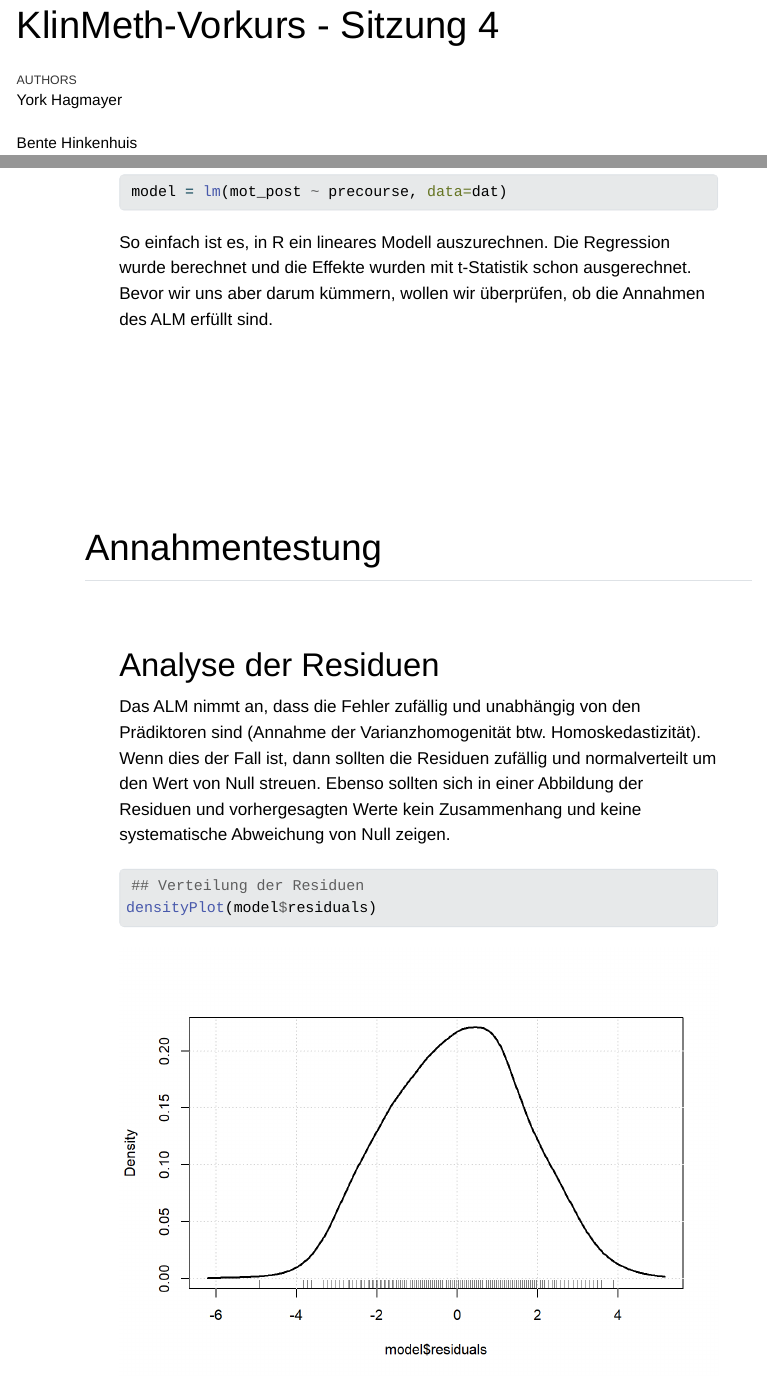
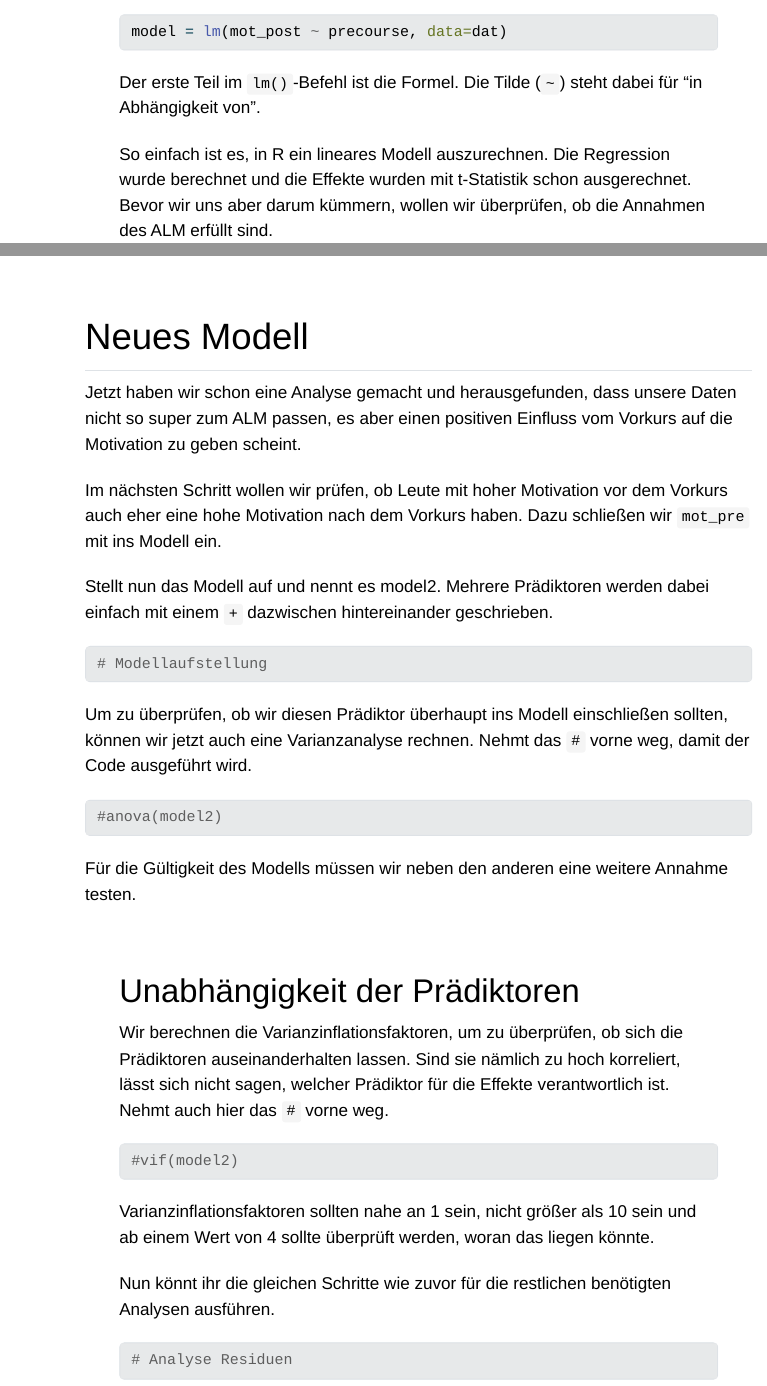
Before and after one commit to Siuhnexus/KlinMethGoettingen, a Quarto document (Vorkurs/Sitzung4.qmd): the page in a window 1100 px wide, from 10 px down before the commit and from 3450 px down after it, and a second part further down, joined at a grey line. The pictures show the output file Vorkurs/Sitzung4.html that the author committed with the source, opened offline; Quarto's library style sheets are replaced by a plain one without menus; long lines of code are wrapped.

Commit message:
Finished session 4

````diff
--- a/Vorkurs/Sitzung4.qmd
+++ b/Vorkurs/Sitzung4.qmd
@@ -61,6 +61,8 @@ Ist ein allgemeines lineares Modell eurer Meinung nach angemessen? Woran seht ih
 model = lm(mot_post ~ precourse, data=dat)
 ```
 
+Der erste Teil im `lm()`-Befehl ist die Formel. Die Tilde (`~`) steht dabei für "in Abhängigkeit von".
+
 So einfach ist es, in R ein lineares Modell auszurechnen. Die Regression wurde berechnet und die Effekte wurden mit t-Statistik schon ausgerechnet. Bevor wir uns aber darum kümmern, wollen wir überprüfen, ob die Annahmen des ALM erfüllt sind.
 
 ## Annahmentestung
@@ -106,3 +108,39 @@ summary(model)
 Zunächst einmal ist die F-Statistik in der letzten Zeile interessant. Diese sagt uns, dass unser Modell die Daten besser erklärt, als einfach nur einen Mittelwert über alle Bedingungen zu bilden (das nennt man das Nullmodell).
 
 Außerdem sehen wir an dem Estimate für `precourseYes`, dass Menschen, die den Vorkurs besucht haben, danach durchschnittlich um 1,9 Punkte stärker motiviert sind.
+
+## Neues Modell
+
+Jetzt haben wir schon eine Analyse gemacht und herausgefunden, dass unsere Daten nicht so super zum ALM passen, es aber einen positiven Einfluss vom Vorkurs auf die Motivation zu geben scheint.
+
+Im nächsten Schritt wollen wir prüfen, ob Leute mit hoher Motivation vor dem Vorkurs auch eher eine hohe Motivation nach dem Vorkurs haben. Dazu schließen wir `mot_pre` mit ins Modell ein.
+
+Stellt nun das Modell auf und nennt es model2. Mehrere Prädiktoren werden dabei einfach mit einem `+` dazwischen hintereinander geschrieben.
+
+```{r}
+# Modellaufstellung
+
+```
+
+Um zu überprüfen, ob wir diesen Prädiktor überhaupt ins Modell einschließen sollten, können wir jetzt auch eine Varianzanalyse rechnen. Nehmt das `#` vorne weg, damit der Code ausgeführt wird.
+
+```{r}
+#anova(model2)
+```
+
+Für die Gültigkeit des Modells müssen wir neben den anderen eine weitere Annahme testen.
+
+### Unabhängigkeit der Prädiktoren
+
+Wir berechnen die Varianzinflationsfaktoren, um zu überprüfen, ob sich die Prädiktoren auseinanderhalten lassen. Sind sie nämlich zu hoch korreliert, lässt sich nicht sagen, welcher Prädiktor für die Effekte verantwortlich ist. Nehmt auch hier das `#` vorne weg.
+
+```{r}
+#vif(model2)
+```
+
+Varianzinflationsfaktoren sollten nahe an 1 sein, nicht größer als 10 sein und ab einem Wert von 4 sollte überprüft werden, woran das liegen könnte.
+
+Nun könnt ihr die gleichen Schritte wie zuvor für die restlichen benötigten Analysen ausführen.
+
+```{r}
+# Analyse Residuen
````
Also changed, not shown: Vorkurs/Sitzung4.html, Vorkurs/Sitzung4_files/figure-html/unnamed-chunk-4-1.png, Vorkurs/Sitzung4.qmd (12 more changed lines), 1 other file.
